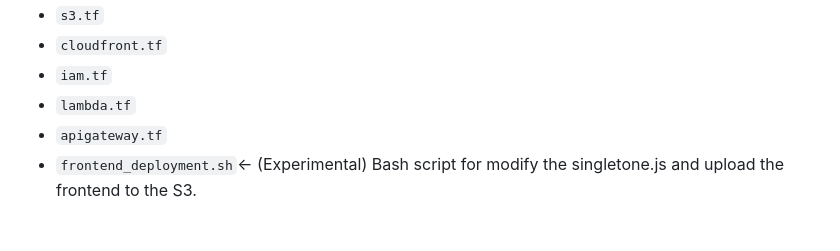
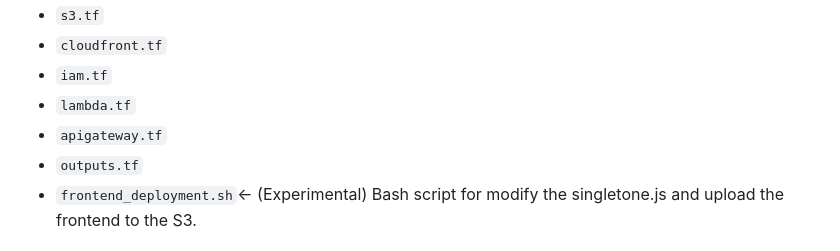
Before and after one commit to hector-oviedo/snakeless, a Markdown page: README.md, the part around the change. GitHub-like rendering.

```diff
--- a/README.md
+++ b/README.md
@@ -45,6 +45,7 @@ The `terraform` directory has the project's entire IaC setup, which will be expl
 - `iam.tf`
 - `lambda.tf`
 - `apigateway.tf`
+- `outputs.tf`
 - `frontend_deployment.sh`<- (Experimental) Bash script for modify the singletone.js and upload the frontend to the S3.
 
 # Personal Experience
```
